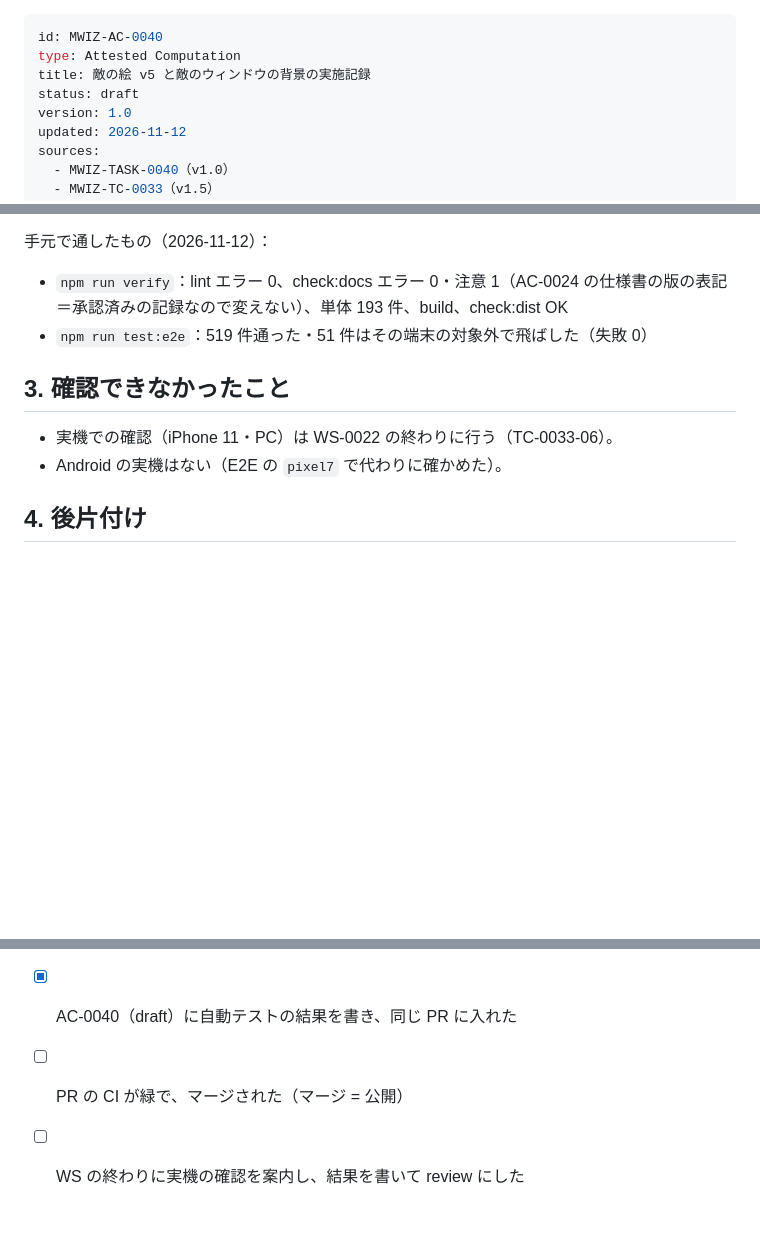
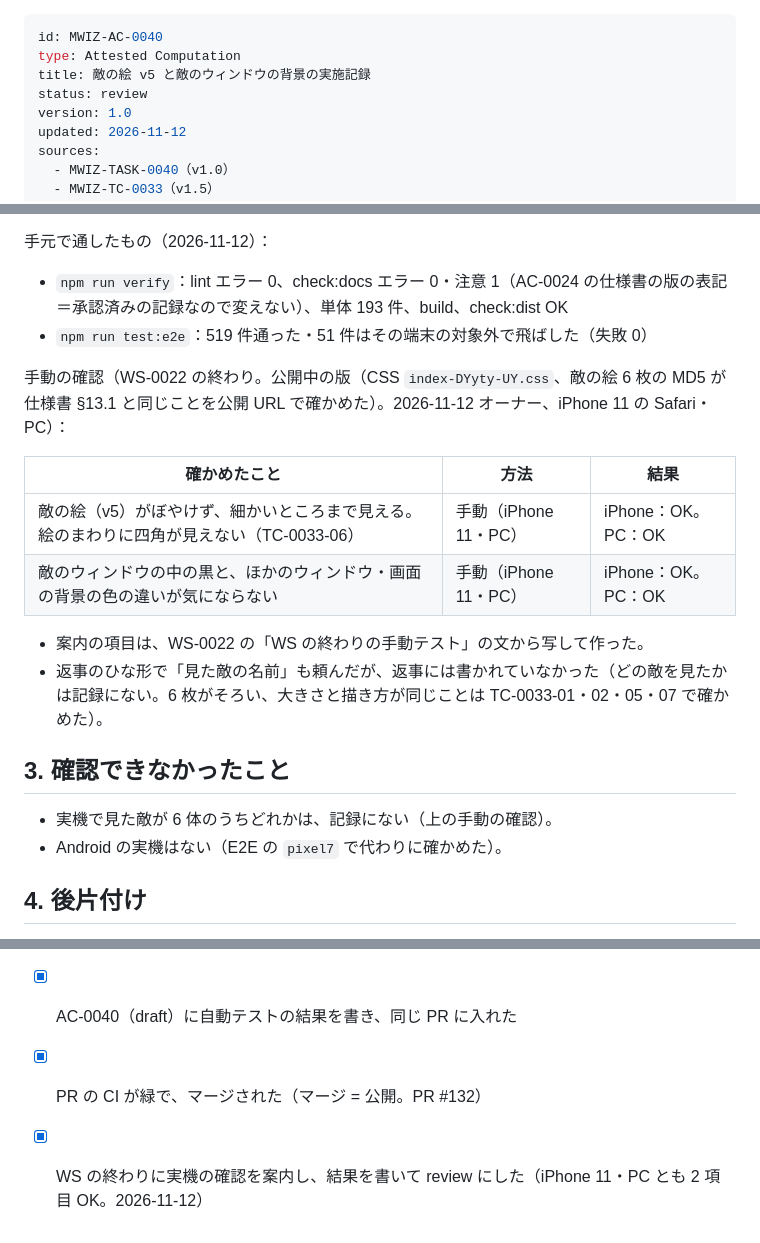
Before and after one commit to tsuku3dayo/mini-wiz-game, a Markdown page: docs/07_attested/MWIZ-AC-0040-attested-computation-ja.md, 3 parts joined by grey strips. Drawn GitHub-style; blank space fills up the shorter version.

Commit message:
AC-0040 に実機の確認の結果を書いて review にし、WS-0022 のふりかえりを書く
iPhone 11・PC とも 2 項目 OK（2026-11-12）。依頼書 v1.19 の結果の欄を PR 番号に直した。

Co-Authored-By: Claude Opus 5.5 <noreply@anthropic.com>

```diff
--- a/docs/07_attested/MWIZ-AC-0040-attested-computation-ja.md
+++ b/docs/07_attested/MWIZ-AC-0040-attested-computation-ja.md
@@ -2,7 +2,7 @@
 id: MWIZ-AC-0040
 type: Attested Computation
 title: 敵の絵 v5 と敵のウィンドウの背景の実施記録
-status: draft
+status: review
 version: 1.0
 updated: 2026-11-12
 sources:
@@ -50,9 +50,19 @@ verified: null
 - `npm run verify`：lint エラー 0、check:docs エラー 0・注意 1（AC-0024 の仕様書の版の表記＝承認済みの記録なので変えない）、単体 193 件、build、check:dist OK
 - `npm run test:e2e`：519 件通った・51 件はその端末の対象外で飛ばした（失敗 0）
 
+手動の確認（WS-0022 の終わり。公開中の版（CSS `index-DYyty-UY.css`、敵の絵 6 枚の MD5 が仕様書 §13.1 と同じことを公開 URL で確かめた）。2026-11-12 オーナー、iPhone 11 の Safari・PC）：
+
+| 確かめたこと | 方法 | 結果 |
+| --- | --- | --- |
+| 敵の絵（v5）がぼやけず、細かいところまで見える。絵のまわりに四角が見えない（TC-0033-06） | 手動（iPhone 11・PC） | iPhone：OK。PC：OK |
+| 敵のウィンドウの中の黒と、ほかのウィンドウ・画面の背景の色の違いが気にならない | 手動（iPhone 11・PC） | iPhone：OK。PC：OK |
+
+- 案内の項目は、WS-0022 の「WS の終わりの手動テスト」の文から写して作った。
+- 返事のひな形で「見た敵の名前」も頼んだが、返事には書かれていなかった（どの敵を見たかは記録にない。6 枚がそろい、大きさと描き方が同じことは TC-0033-01・02・05・07 で確かめた）。
+
 ## 3. 確認できなかったこと
 
-- 実機での確認（iPhone 11・PC）は WS-0022 の終わりに行う（TC-0033-06）。
+- 実機で見た敵が 6 体のうちどれかは、記録にない（上の手動の確認）。
 - Android の実機はない（E2E の `pixel7` で代わりに確かめた）。
 
 ## 4. 後片付け
@@ -66,5 +76,5 @@ verified: null
 - [x] 画面の変更は、PC と一番小さいスマートフォンの幅でスクリーンショットを見た
 - [x] 設計と違う作りにしたら、TD・GUI を直した（設計どおりに作れたので直していない）
 - [x] AC-0040（draft）に自動テストの結果を書き、同じ PR に入れた
-- [ ] PR の CI が緑で、マージされた（マージ = 公開）
-- [ ] WS の終わりに実機の確認を案内し、結果を書いて review にした
+- [x] PR の CI が緑で、マージされた（マージ = 公開。PR #132）
+- [x] WS の終わりに実機の確認を案内し、結果を書いて review にした（iPhone 11・PC とも 2 項目 OK。2026-11-12）
```
Also changed, not shown: docs/requests/2026-11-12-spec-1.19-enemy-images-v5.md (+5 -5 lines), docs/retrospectives/ws-22.md (added, +36 -0 lines).
